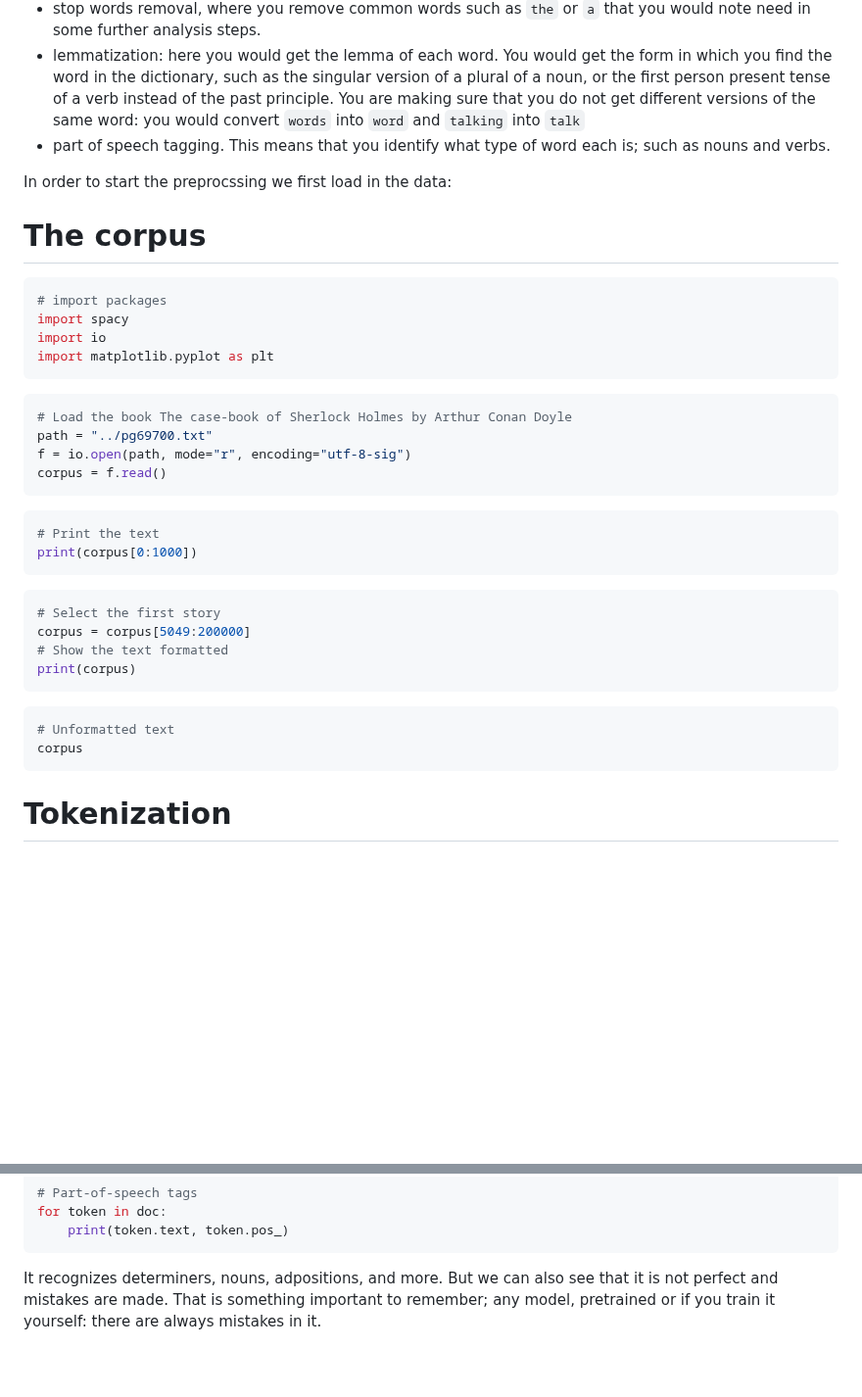
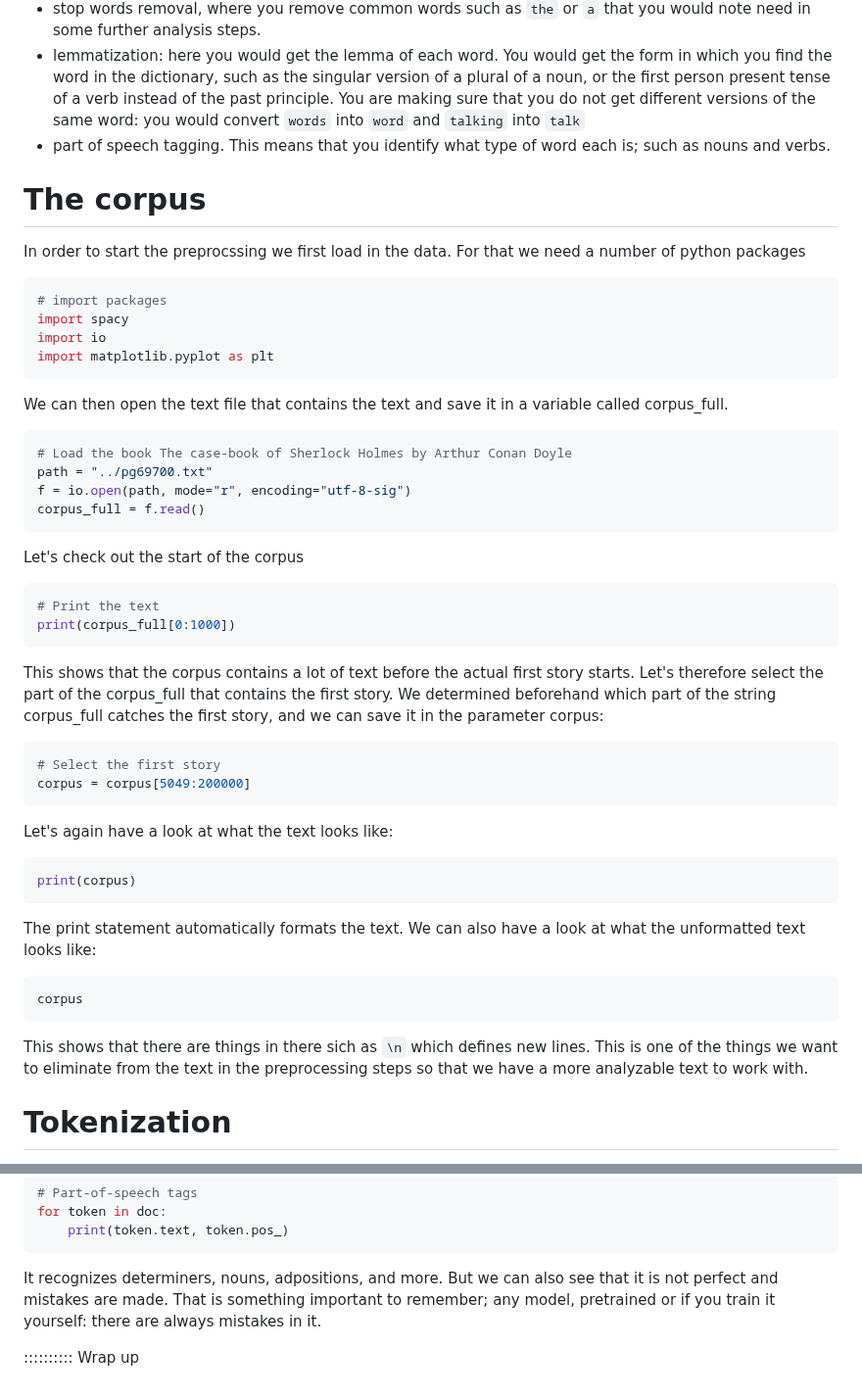
Before and after one commit to esciencecenter-digital-skills/Natural-language-processing, a Markdown page: episodes/episode02.md, 2 parts joined by grey strips. Shown at 98% size. Drawn GitHub-style; blank space fills up the shorter version.

Commit message:
add text

````diff
--- a/episodes/episode02.md
+++ b/episodes/episode02.md
@@ -22,8 +23,8 @@ Examples of preprocessing steps are:
 - lemmatization: here you would get the lemma of each word. You would get the form in which you find the word in the dictionary, such as the singular version of a plural of a noun, or the first person present tense of a verb instead of the past principle. You are making sure that you do not get different versions of the same word: you would convert `words` into `word` and `talking` into `talk`
 - part of speech tagging. This means that you identify what type of word each is; such as nouns and verbs.
 
-In order to start the preprocssing we first load in the data:
 # The corpus
+In order to start the preprocssing we first load in the data. For that we need a number of python packages
 ```python
 # import packages
 import spacy
@@ -31,29 +32,33 @@ import io
 import matplotlib.pyplot as plt
 ```
 
+We can then open the text file that contains the text and save it in a variable called corpus_full.
 ```python
 # Load the book The case-book of Sherlock Holmes by Arthur Conan Doyle
 path = "../pg69700.txt"
 f = io.open(path, mode="r", encoding="utf-8-sig")
-corpus = f.read()
+corpus_full = f.read()
 ```
-
+Let's check out the start of the corpus
 ```python
 # Print the text
-print(corpus[0:1000])
+print(corpus_full[0:1000])
 ```
-
+This shows that the corpus contains a lot of text before the actual first story starts. Let's therefore select the part of the corpus_full that contains the first story. We determined beforehand which part of the string corpus_full catches the first story, and we can save it in the parameter corpus:
 ```python
 # Select the first story
 corpus = corpus[5049:200000]
-# Show the text formatted
+```
+Let's again have a look at what the text looks like:
+```python
 print(corpus)
 ```
 
+The print statement automatically formats the text. We can also have a look at what the unformatted text looks like:
 ```python
-# Unformatted text
 corpus
 ```
+This shows that there are things in there sich as `\n` which defines new lines. This is one of the things we want to eliminate from the text in the preprocessing steps so that we have a more analyzable text to work with.
 
 # Tokenization
 We will now start by splitting the text up into individual sentences and words. This process is referred to as tokenizing; instead of having one long text we will create individual tokens.
@@ -257,3 +262,5 @@ for token in doc:
 ```
 
 It recognizes determiners, nouns, adpositions, and more. But we can also see that it is not perfect and mistakes are made. That is something important to remember; any model, pretrained or if you train it yourself: there are always mistakes in it.
+
+:::::::::: Wrap up
````
Also changed, not shown: other parts of episodes/episode02.md (+1 -0 lines).
